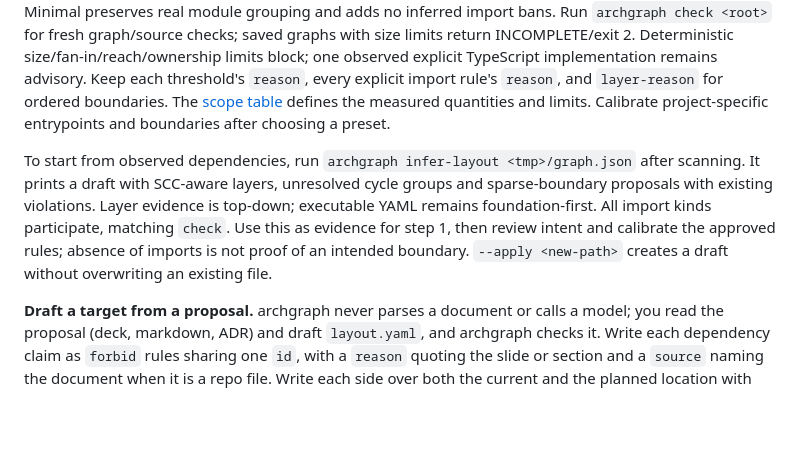
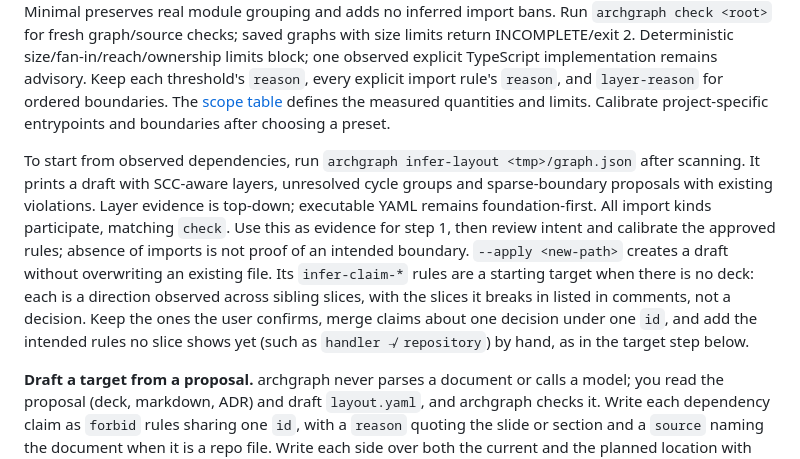
Before and after one commit to dogebonker/archgraph, a Markdown page: skills/archgraph-rules/SKILL.md, the part around the change. Drawn GitHub-style; blank space fills up the shorter version.

```diff
--- a/skills/archgraph-rules/SKILL.md
+++ b/skills/archgraph-rules/SKILL.md
@@ -26,7 +26,7 @@ After a reviewed layout change, run `archgraph sync-rules <root>` to update owne
 
 For day-zero setup in the authorized workspace, use `archgraph init --preset layered --scope internal` (presets: layered, hexagonal, feature-sliced, modular-monolith, minimal; scopes: demo, internal, production, regulated). Interactive init asks one scope question; scripts must supply it. Init uses native evidence, merges inference and marks `# CONFLICT` comments, prints up to three findings, and refuses an existing layout unless explicitly forced. Review the draft and its `## How to change this` comments. Minimal preserves real module grouping and adds no inferred import bans. Run `archgraph check <root>` for fresh graph/source checks; saved graphs with size limits return INCOMPLETE/exit 2. Deterministic size/fan-in/reach/ownership limits block; one observed explicit TypeScript implementation remains advisory. Keep each threshold's `reason`, every explicit import rule's `reason`, and `layer-reason` for ordered boundaries. The [scope table](https://github.com/dogebonker/archgraph/blob/main/docs/guide.md#day-zero-presets-and-init) defines the measured quantities and limits. Calibrate project-specific entrypoints and boundaries after choosing a preset.
 
-To start from observed dependencies, run `archgraph infer-layout <tmp>/graph.json` after scanning. It prints a draft with SCC-aware layers, unresolved cycle groups and sparse-boundary proposals with existing violations. Layer evidence is top-down; executable YAML remains foundation-first. All import kinds participate, matching `check`. Use this as evidence for step 1, then review intent and calibrate the approved rules; absence of imports is not proof of an intended boundary. `--apply <new-path>` creates a draft without overwriting an existing file.
+To start from observed dependencies, run `archgraph infer-layout <tmp>/graph.json` after scanning. It prints a draft with SCC-aware layers, unresolved cycle groups and sparse-boundary proposals with existing violations. Layer evidence is top-down; executable YAML remains foundation-first. All import kinds participate, matching `check`. Use this as evidence for step 1, then review intent and calibrate the approved rules; absence of imports is not proof of an intended boundary. `--apply <new-path>` creates a draft without overwriting an existing file. Its `infer-claim-*` rules are a starting target when there is no deck: each is a direction observed across sibling slices, with the slices it breaks in listed in comments, not a decision. Keep the ones the user confirms, merge claims about one decision under one `id`, and add the intended rules no slice shows yet (such as `handler ↛ repository`) by hand, as in the target step below.
 
 **Draft a target from a proposal.** archgraph never parses a document or calls a model; you read the proposal (deck, markdown, ADR) and draft `layout.yaml`, and archgraph checks it. Write each dependency claim as `forbid` rules sharing one `id`, with a `reason` quoting the slide or section and a `source` naming the document when it is a repo file. Write each side over both the current and the planned location with brace alternation, spelling the role out, e.g. `from: "{internal/<name>/handler*.go,internal/app/<name>/handler/*.go}"`, one capture name per rule. Add `moves` (`from` glob, `to` folder) for planned relocations, and keep the target root free of files. Run `archgraph check` (or MCP `target`) until no claim is `vacuous` and no rule-side note remains. Read the full verdicts and move cost from `archgraph check -o <file>` (`target.claims[].slices`, `target.moves`): MCP `target` and `check --brief` are capped and trim slices and `moves` first. Report claims archgraph cannot check (code patterns such as validation tags, raw SQL in tests, duplicated helpers) to the user as outside what archgraph checks, never as passing.
 
```
Also changed, not shown: docs/pr-architecture-review.md (+4 -1 lines).
